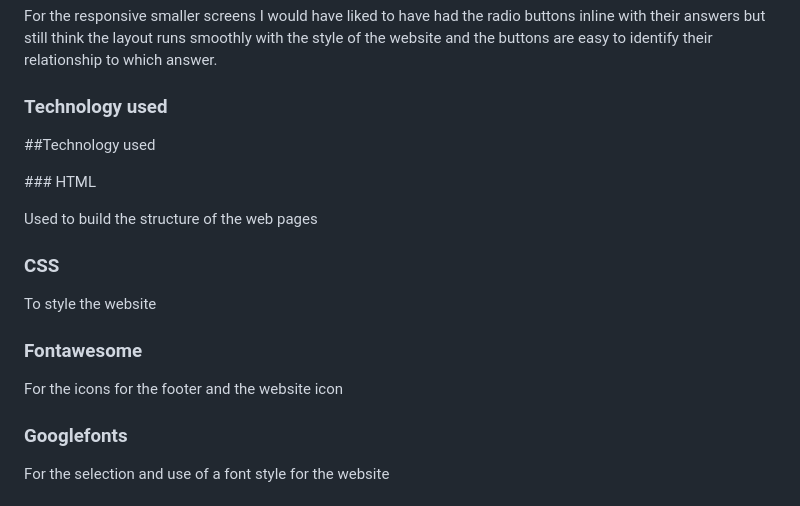
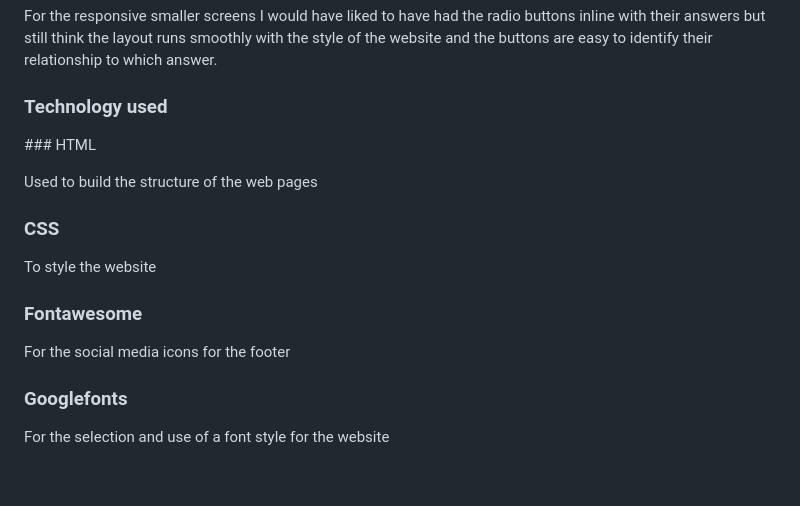
Before and after one commit to noxiryma/projectportfolio1_meditation, a Markdown page: README.md, the part around the change. Drawn GitHub-style; blank space fills up the shorter version.

Commit message:
Correct spelling mistake in README.md

```diff
--- a/README.md
+++ b/README.md
@@ -181,7 +181,6 @@ For the responsive smaller screens I would have liked to have had the radio butt
 
 
 ### Technology used
-##Technology used
 
 ### HTML
 
@@ -193,7 +192,7 @@ To style the website
 
 ### Fontawesome
 
-For the icons for the footer and the website icon
+For the social media icons for the footer
 
 ### Googlefonts
 
```
